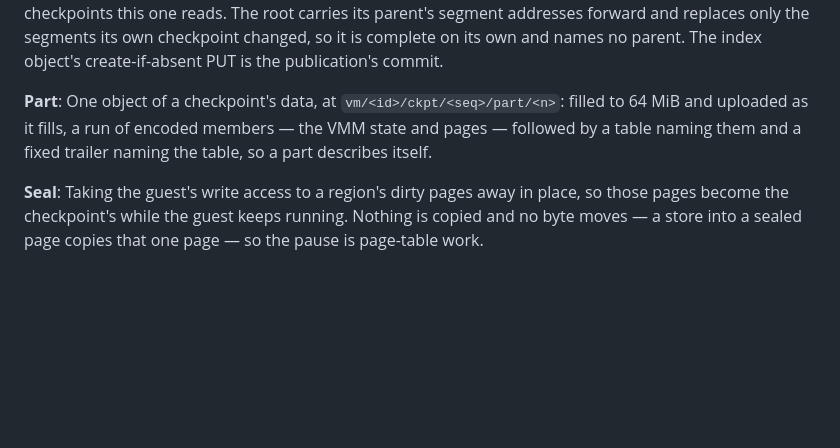
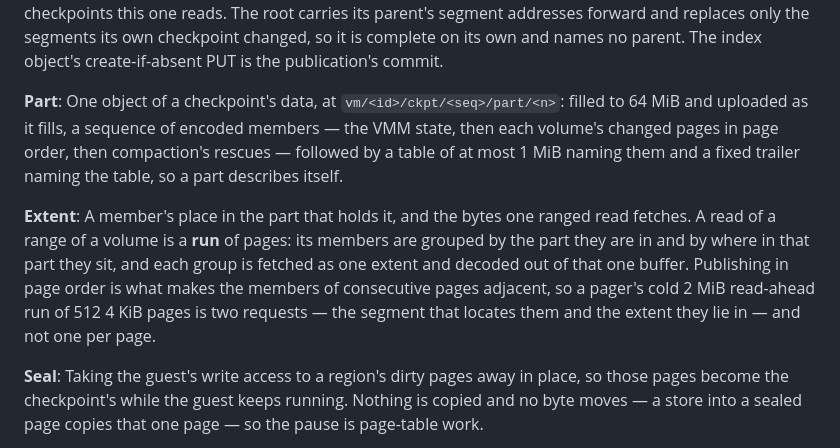
Before and after one commit to semistrict/sproutfs, a Markdown page: docs/context.md, the part around the change. Rendered like a GitHub page; blank space fills up the shorter version.

Commit message:
Name the extent a ranged read fetches in the vocabulary

```diff
--- a/docs/context.md
+++ b/docs/context.md
@@ -68,9 +68,18 @@ the segments its own checkpoint changed, so it is complete on its own and names
 no parent. The index object's create-if-absent PUT is the publication's commit.
 
 **Part**: One object of a checkpoint's data, at
-`vm/<id>/ckpt/<seq>/part/<n>`: filled to 64 MiB and uploaded as it fills, a run
-of encoded members — the VMM state and pages — followed by a table naming them
-and a fixed trailer naming the table, so a part describes itself.
+`vm/<id>/ckpt/<seq>/part/<n>`: filled to 64 MiB and uploaded as it fills, a
+sequence of encoded members — the VMM state, then each volume's changed pages in
+page order, then compaction's rescues — followed by a table of at most 1 MiB
+naming them and a fixed trailer naming the table, so a part describes itself.
+
+**Extent**: A member's place in the part that holds it, and the bytes one ranged
+read fetches. A read of a range of a volume is a **run** of pages: its members
+are grouped by the part they are in and by where in that part they sit, and each
+group is fetched as one extent and decoded out of that one buffer. Publishing in
+page order is what makes the members of consecutive pages adjacent, so a pager's
+cold 2 MiB read-ahead run of 512 4 KiB pages is two requests — the segment that
+locates them and the extent they lie in — and not one per page.
 
 **Seal**: Taking the guest's write access to a region's dirty pages away in
 place, so those pages become the checkpoint's while the guest keeps running.
```
